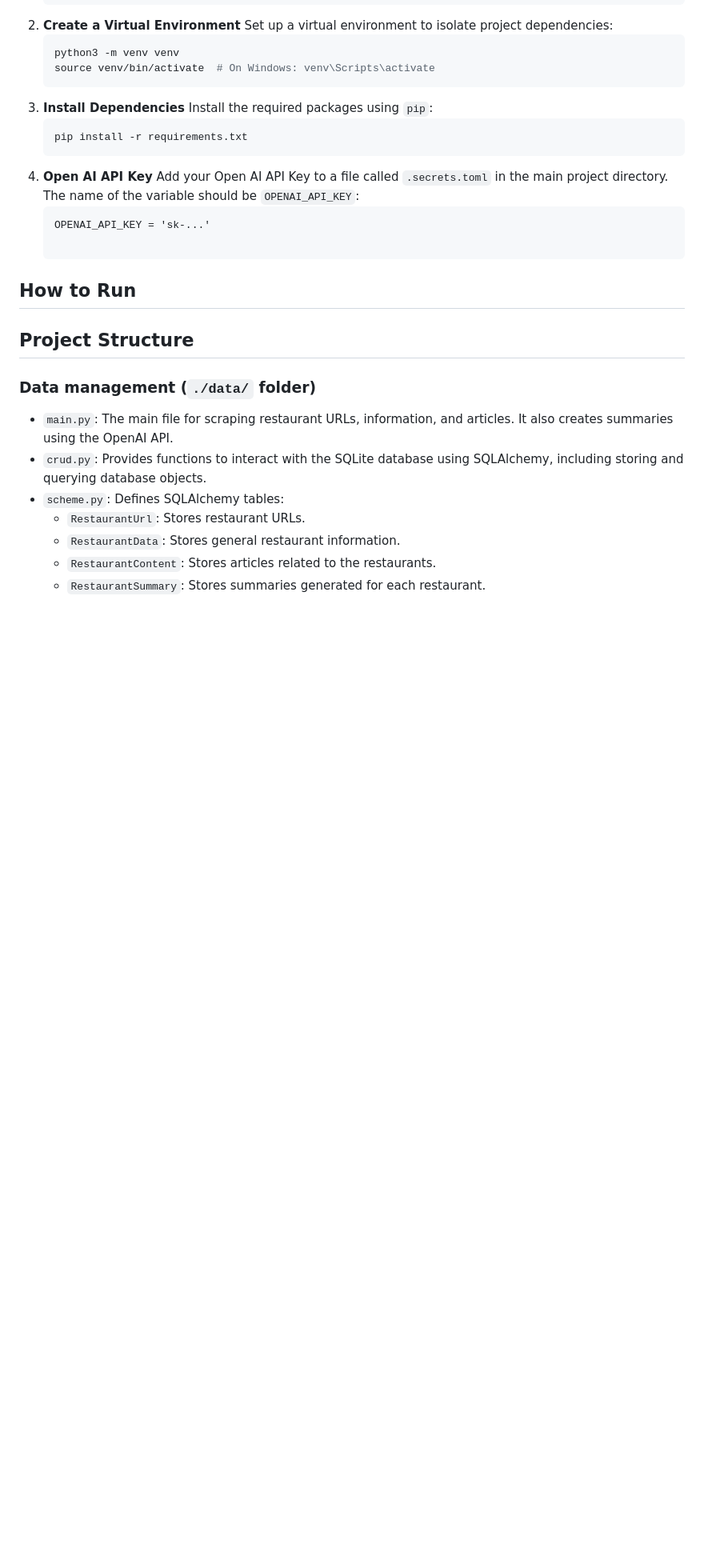
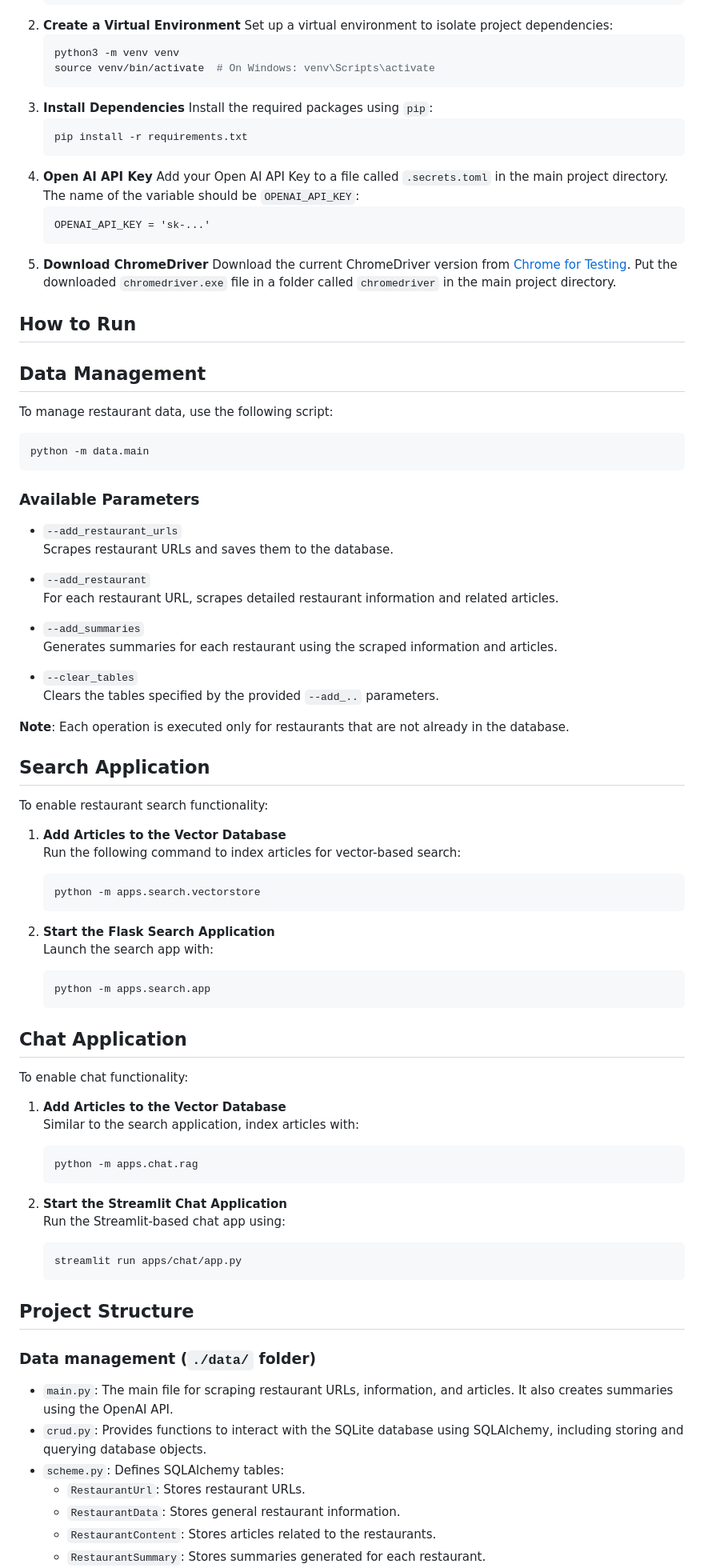
Before and after one commit to yannickterheerdt/restaurant-search-chat, a Markdown page: README.md, the part around one of its changes. Shown at 80% size. GitHub-like rendering; blank space fills up the shorter version.

````diff
--- a/README.md
+++ b/README.md
@@ -40,10 +40,67 @@ Follow these steps to set up and run the project locally:
    pip install -r requirements.txt
 4. **Open AI API Key**
    Add your Open AI API Key to a file called `.secrets.toml` in the main project directory. The name of the variable should be `OPENAI_API_KEY`:
-   ```.secrets.toml
+   ```secrets.toml
    OPENAI_API_KEY = 'sk-...'
+5. **Download ChromeDriver**
+   Download the current ChromeDriver version from [Chrome for Testing](https://googlechromelabs.github.io/chrome-for-testing/). Put the downloaded `chromedriver.exe` file in a folder called `chromedriver` in the main project directory.
 
 ##  **How to Run**
+
+## **Data Management**
+
+To manage restaurant data, use the following script:
+
+```bash
+python -m data.main
+```
+
+### **Available Parameters**
+- `--add_restaurant_urls`
+  Scrapes restaurant URLs and saves them to the database.
+
+- `--add_restaurant`
+  For each restaurant URL, scrapes detailed restaurant information and related articles.
+
+- `--add_summaries`
+  Generates summaries for each restaurant using the scraped information and articles.
+
+- `--clear_tables`
+  Clears the tables specified by the provided `--add_..` parameters.
+
+**Note**: Each operation is executed only for restaurants that are not already in the database.
+
+## **Search Application**
+
+To enable restaurant search functionality:
+
+1. **Add Articles to the Vector Database**
+   Run the following command to index articles for vector-based search:
+   ```bash
+   python -m apps.search.vectorstore
+   ```
+
+2. **Start the Flask Search Application**
+   Launch the search app with:
+   ```bash
+   python -m apps.search.app
+   ```
+
+## **Chat Application**
+
+To enable chat functionality:
+
+1. **Add Articles to the Vector Database**
+   Similar to the search application, index articles with:
+   ```bash
+   python -m apps.chat.rag
+   ```
+
+2. **Start the Streamlit Chat Application**
+   Run the Streamlit-based chat app using:
+   ```bash
+   streamlit run apps/chat/app.py
+   ```
 
 
 ## **Project Structure**
````
Also changed, not shown: other parts of README.md (+20 -7 lines).
